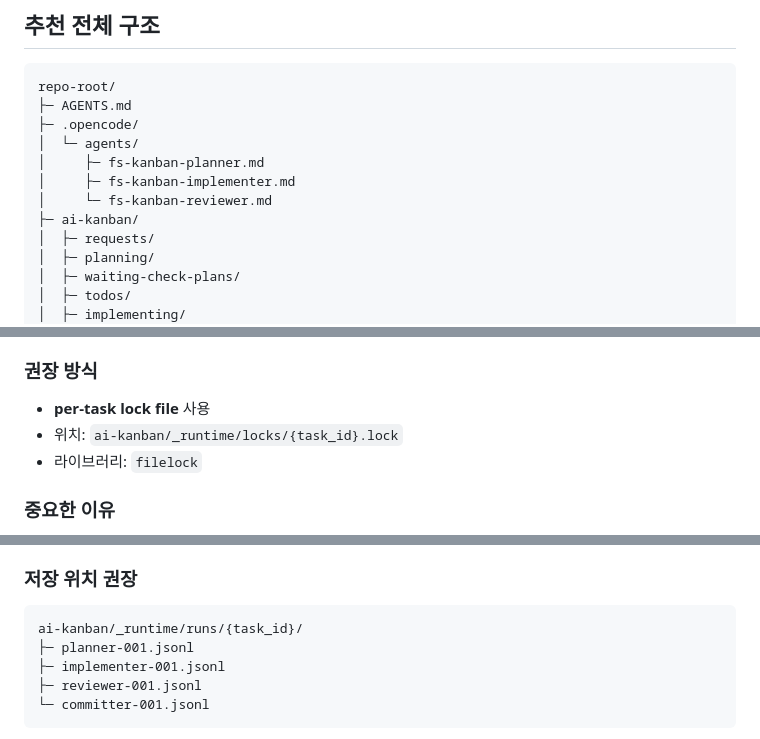
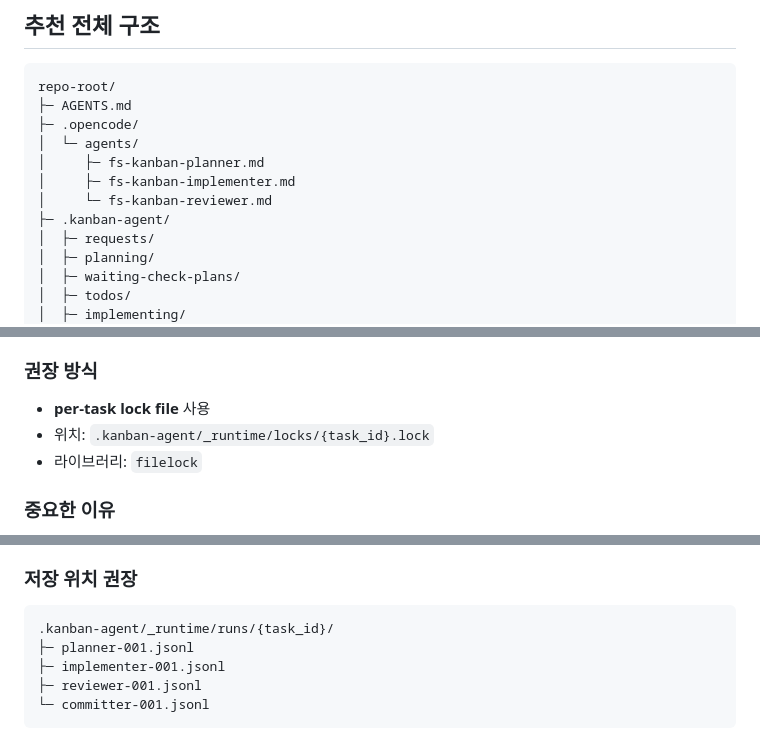
Before and after one commit to vackjangmi/assistant-agent-kanban, a Markdown page: docs/01-architecture-review.md, 3 parts joined by grey strips. Drawn GitHub-style.

````diff
--- a/docs/01-architecture-review.md
+++ b/docs/01-architecture-review.md
@@ -63,7 +63,7 @@ repo-root/
 │     ├─ fs-kanban-planner.md
 │     ├─ fs-kanban-implementer.md
 │     └─ fs-kanban-reviewer.md
-├─ ai-kanban/
+├─ .kanban-agent/
 │  ├─ requests/
 │  ├─ planning/
 │  ├─ waiting-check-plans/
@@ -334,7 +334,7 @@ Reviewer 결과.
 ### 권장 방식
 
 - **per-task lock file** 사용
-- 위치: `ai-kanban/_runtime/locks/{task_id}.lock`
+- 위치: `.kanban-agent/_runtime/locks/{task_id}.lock`
 - 라이브러리: `filelock`
 
 ### 중요한 이유
@@ -729,7 +729,7 @@ opencode run \
 ### 저장 위치 권장
 
 ```text
-ai-kanban/_runtime/runs/{task_id}/
+.kanban-agent/_runtime/runs/{task_id}/
 ├─ planner-001.jsonl
 ├─ implementer-001.jsonl
 ├─ reviewer-001.jsonl
````
Also changed, not shown: README.md (+2 -2 lines), docs/02-implementation-plan.md (+2 -2 lines).
